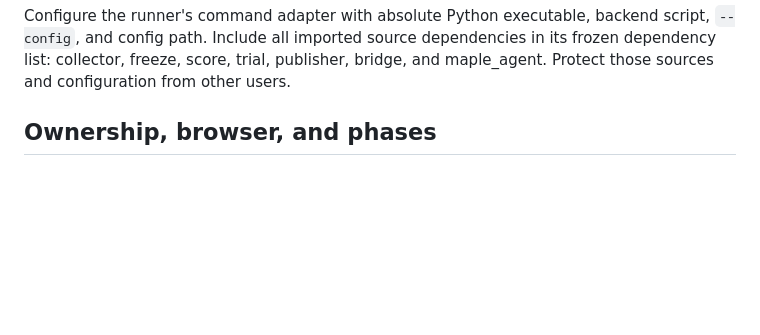
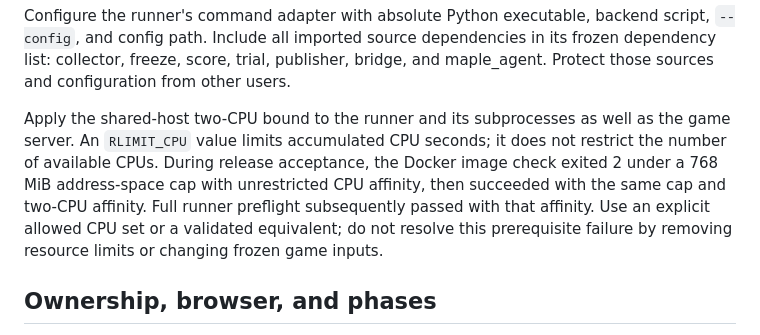
Before and after one commit to dmarzzz/maplebench, a Markdown page: docs/FULL_CLIENT_RUNTIME.md, the part around the change. Rendered like a GitHub page; blank space fills up the shorter version.

Commit message:
Document verified runner CPU affinity requirement

```diff
--- a/docs/FULL_CLIENT_RUNTIME.md
+++ b/docs/FULL_CLIENT_RUNTIME.md
@@ -81,6 +81,15 @@ Configure the runner's command adapter with absolute Python executable, backend
 script, `--config`, and config path. Include all imported source dependencies in
 its frozen dependency list: collector, freeze, score, trial, publisher, bridge,
 and maple_agent. Protect those sources and configuration from other users.
+
+Apply the shared-host two-CPU bound to the runner and its subprocesses as well
+as the game server. An `RLIMIT_CPU` value limits accumulated CPU seconds; it
+does not restrict the number of available CPUs. During release acceptance, the
+Docker image check exited 2 under a 768 MiB address-space cap with unrestricted
+CPU affinity, then succeeded with the same cap and two-CPU affinity. Full runner
+preflight subsequently passed with that affinity. Use an explicit allowed CPU
+set or a validated equivalent; do not resolve this prerequisite failure by
+removing resource limits or changing frozen game inputs.
 
 ## Ownership, browser, and phases
 
```
Also changed, not shown: docs/FULL_CLIENT_ACCEPTANCE.md (+6 -0 lines).
